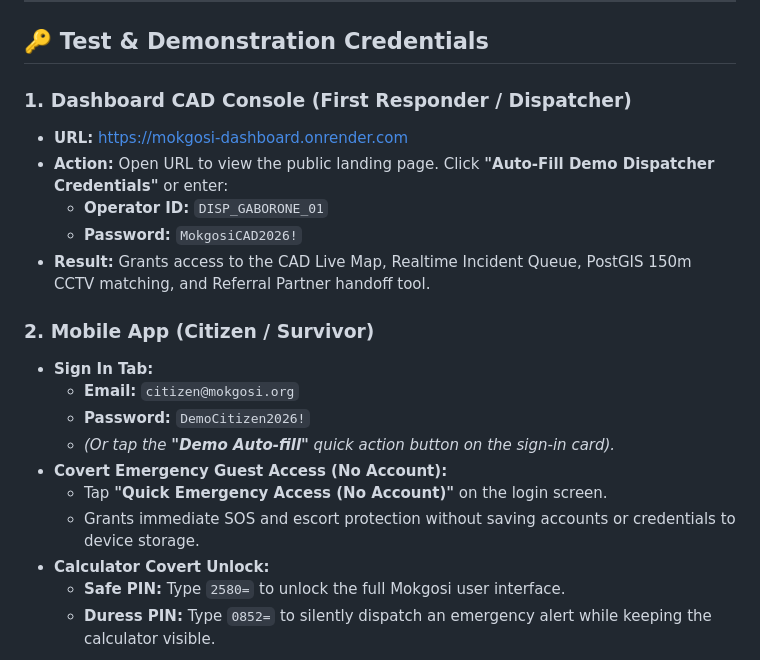
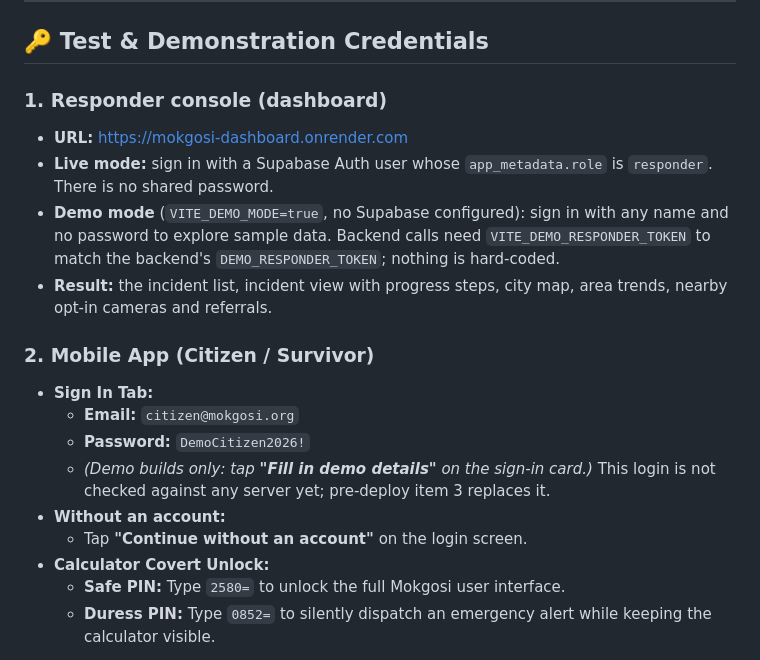
Before and after one commit to ABM-IX/Mokgosi, a Markdown page: README.md, the part around the change. GitHub-like rendering.

```diff
--- a/README.md
+++ b/README.md
@@ -55,21 +55,20 @@ Mokgosi is an emergency dispatch and civic protection system built on a shared,
 
 ## 🔑 Test & Demonstration Credentials
 
-### 1. Dashboard CAD Console (First Responder / Dispatcher)
+### 1. Responder console (dashboard)
 - **URL:** [https://mokgosi-dashboard.onrender.com](https://mokgosi-dashboard.onrender.com)
-- **Action:** Open URL to view the public landing page. Click **"Auto-Fill Demo Dispatcher Credentials"** or enter:
-  - **Operator ID:** `DISP_GABORONE_01`
-  - **Password:** `MokgosiCAD2026!`
-- **Result:** Grants access to the CAD Live Map, Realtime Incident Queue, PostGIS 150m CCTV matching, and Referral Partner handoff tool.
+- **Live mode:** sign in with a Supabase Auth user whose `app_metadata.role` is `responder`. There is no shared password.
+- **Demo mode** (`VITE_DEMO_MODE=true`, no Supabase configured): sign in with any name and no password to explore sample data.
+  Backend calls need `VITE_DEMO_RESPONDER_TOKEN` to match the backend's `DEMO_RESPONDER_TOKEN`; nothing is hard-coded.
+- **Result:** the incident list, incident view with progress steps, city map, area trends, nearby opt-in cameras and referrals.
 
 ### 2. Mobile App (Citizen / Survivor)
 - **Sign In Tab:**
   - **Email:** `citizen@mokgosi.org`
   - **Password:** `DemoCitizen2026!`
-  - *(Or tap the **"Demo Auto-fill"** quick action button on the sign-in card).*
-- **Covert Emergency Guest Access (No Account):**
-  - Tap **"Quick Emergency Access (No Account)"** on the login screen.
-  - Grants immediate SOS and escort protection without saving accounts or credentials to device storage.
+  - *(Demo builds only: tap **"Fill in demo details"** on the sign-in card.)* This login is not checked against any server yet; pre-deploy item 3 replaces it.
+- **Without an account:**
+  - Tap **"Continue without an account"** on the login screen.
 - **Calculator Covert Unlock:**
   - **Safe PIN:** Type `2580=` to unlock the full Mokgosi user interface.
   - **Duress PIN:** Type `0852=` to silently dispatch an emergency alert while keeping the calculator visible.
```
Also changed, not shown: PROGRESS.md (+6 -0 lines), docs/DEMO_SCRIPT.md (+17 -17 lines).
